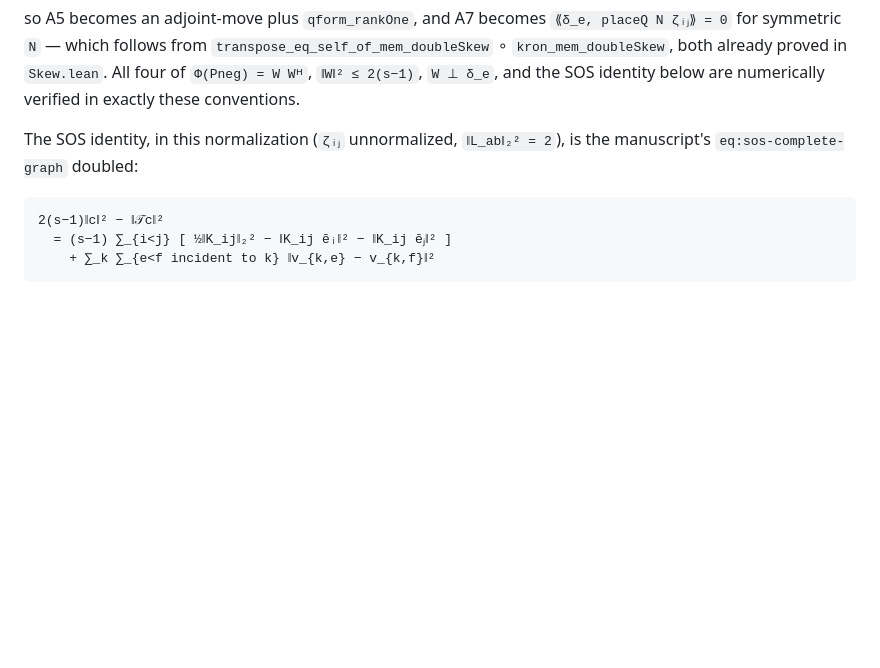
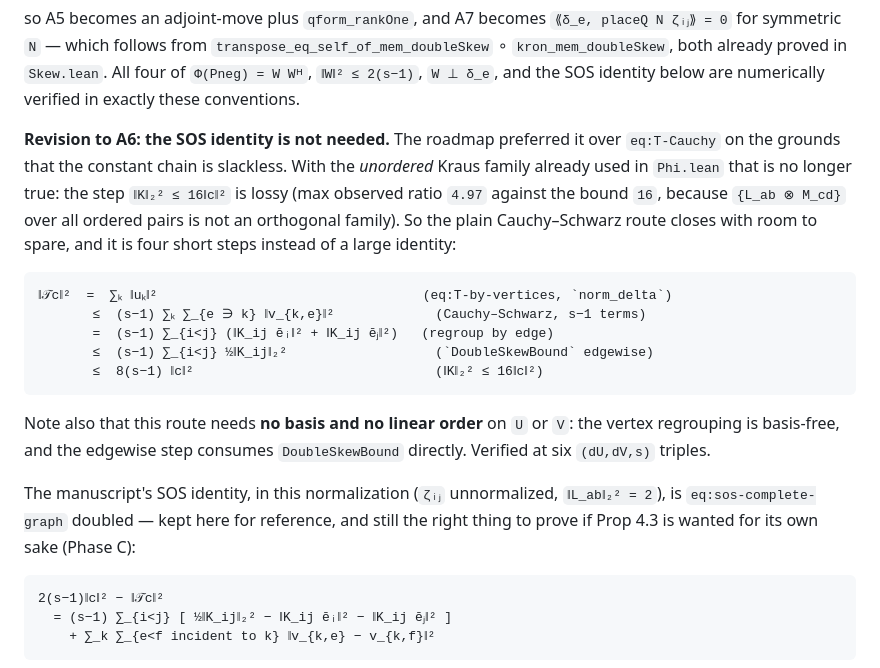
Before and after one commit to elazarg/rank-r, a Markdown page: lean/PLAN.md, the part around the change. Rendered like a GitHub page; blank space fills up the shorter version.

Commit message:
PLAN.md: revise A6 -- the SOS identity is not needed
The roadmap chose eq:sos-complete-graph over the eq:T-Cauchy chain because the
constant chain was thought slackless.  With the unordered Kraus family already
used in Phi.lean that is false: ||K||^2 <= 16||c||^2 is lossy (max observed
ratio 4.97 against 16, since {L_ab (x) M_cd} over all ordered pairs is not
orthogonal).  So plain Cauchy-Schwarz closes with room, in four short steps
rather than a large identity, and needs no basis and no linear order on U or V.

The SOS identity is kept in the plan for Phase C, where Prop 4.3 is wanted for
its own sake.

Co-Authored-By: Claude Opus 5 (1M context) <noreply@anthropic.com>
Claude-Session: https://claude.ai/code/session_01BrF1xcrDk6AstPzhNC7tKZ

```diff
--- a/lean/PLAN.md
+++ b/lean/PLAN.md
@@ -378,8 +378,28 @@ proved in `Skew.lean`. All four of `Φ(Pneg) = W Wᴴ`, `‖W‖² ≤ 2(s−1)`
 `W ⊥ δ_e`, and the SOS identity below are numerically verified in exactly these
 conventions.
 
-The SOS identity, in this normalization (`ζᵢⱼ` unnormalized, `‖L_ab‖₂² = 2`),
-is the manuscript's `eq:sos-complete-graph` doubled:
+**Revision to A6: the SOS identity is not needed.** The roadmap preferred it
+over `eq:T-Cauchy` on the grounds that the constant chain is slackless. With the
+*unordered* Kraus family already used in `Phi.lean` that is no longer true: the
+step `‖K‖₂² ≤ 16‖c‖²` is lossy (max observed ratio `4.97` against the bound `16`,
+because `{L_ab ⊗ M_cd}` over all ordered pairs is not an orthogonal family). So
+the plain Cauchy–Schwarz route closes with room to spare, and it is four short
+steps instead of a large identity:
+
+    ‖𝒯c‖²  =  ∑ₖ ‖uₖ‖²                                  (eq:T-by-vertices, `norm_delta`)
+           ≤  (s−1) ∑ₖ ∑_{e ∋ k} ‖v_{k,e}‖²             (Cauchy–Schwarz, s−1 terms)
+           =  (s−1) ∑_{i<j} (‖K_ij ēᵢ‖² + ‖K_ij ēⱼ‖²)   (regroup by edge)
+           ≤  (s−1) ∑_{i<j} ½‖K_ij‖₂²                   (`DoubleSkewBound` edgewise)
+           ≤  8(s−1) ‖c‖²                               (‖K‖₂² ≤ 16‖c‖²)
+
+Note also that this route needs **no basis and no linear order** on `U` or `V`:
+the vertex regrouping is basis-free, and the edgewise step consumes
+`DoubleSkewBound` directly. Verified at six `(dU,dV,s)` triples.
+
+The manuscript's SOS identity, in this normalization (`ζᵢⱼ` unnormalized,
+`‖L_ab‖₂² = 2`), is `eq:sos-complete-graph` doubled — kept here for reference,
+and still the right thing to prove if Prop 4.3 is wanted for its own sake
+(Phase C):
 
     2(s−1)‖c‖² − ‖𝒯c‖²
       = (s−1) ∑_{i<j} [ ½‖K_ij‖₂² − ‖K_ij ēᵢ‖² − ‖K_ij ēⱼ‖² ]
```
